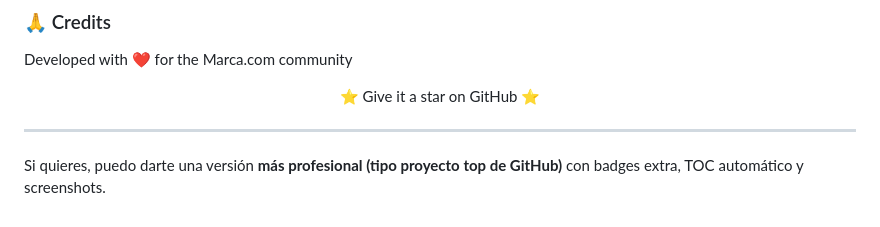
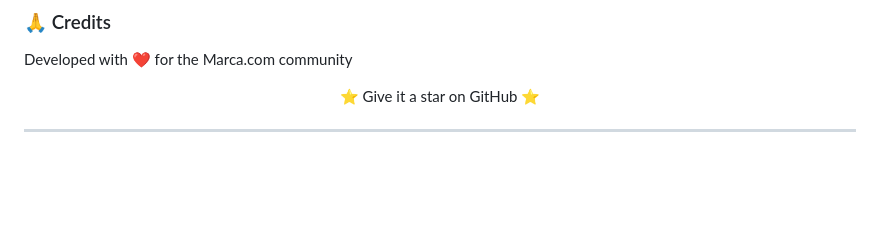
Before and after one commit to H0nt3/Comentia, a Markdown page: README.md, the part around the change. Drawn GitHub-style; blank space fills up the shorter version.

Commit message:
Creación del README.md
Creación del Readme para el proyecto Comentia en español e ingles

```diff
--- a/README.md
+++ b/README.md
@@ -243,5 +243,3 @@ Developed with ❤️ for the Marca.com community
 </div>
 
 ---
-
-Si quieres, puedo darte una versión **más profesional (tipo proyecto top de GitHub)** con badges extra, TOC automático y screenshots.
```
